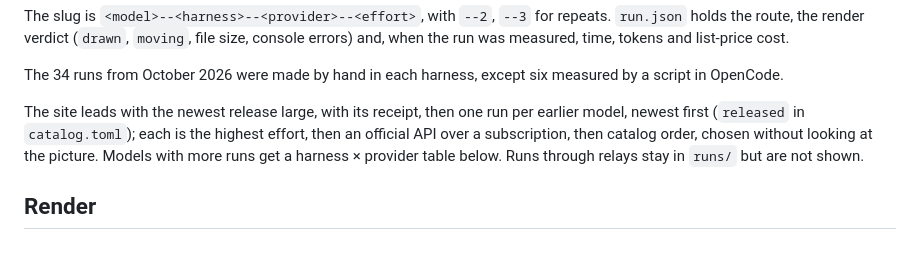
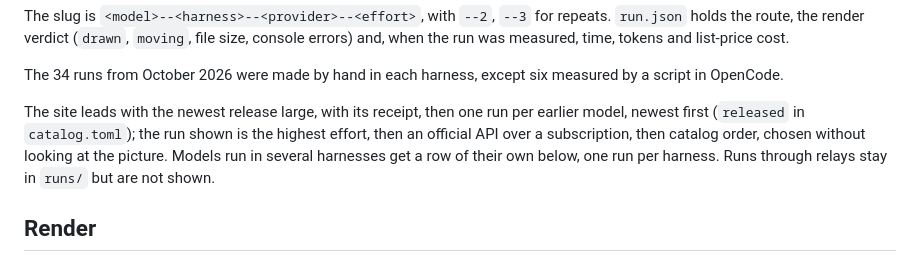
Before and after one commit to zedong-peng/velodrome, a Markdown page: README.md, the part around the change. GitHub-like rendering.

Commit message:
README: how the shown run is chosen; the harness rows

```diff
--- a/README.md
+++ b/README.md
@@ -25,7 +25,7 @@ The slug is `<model>--<harness>--<provider>--<effort>`, with `--2`, `--3` for re
 
 The 34 runs from October 2026 were made by hand in each harness, except six measured by a script in OpenCode.
 
-The site leads with the newest release large, with its receipt, then one run per earlier model, newest first (`released` in `catalog.toml`); each is the highest effort, then an official API over a subscription, then catalog order, chosen without looking at the picture. Models with more runs get a harness × provider table below. Runs through relays stay in `runs/` but are not shown.
+The site leads with the newest release large, with its receipt, then one run per earlier model, newest first (`released` in `catalog.toml`); the run shown is the highest effort, then an official API over a subscription, then catalog order, chosen without looking at the picture. Models run in several harnesses get a row of their own below, one run per harness. Runs through relays stay in `runs/` but are not shown.
 
 ## Render
 
```
